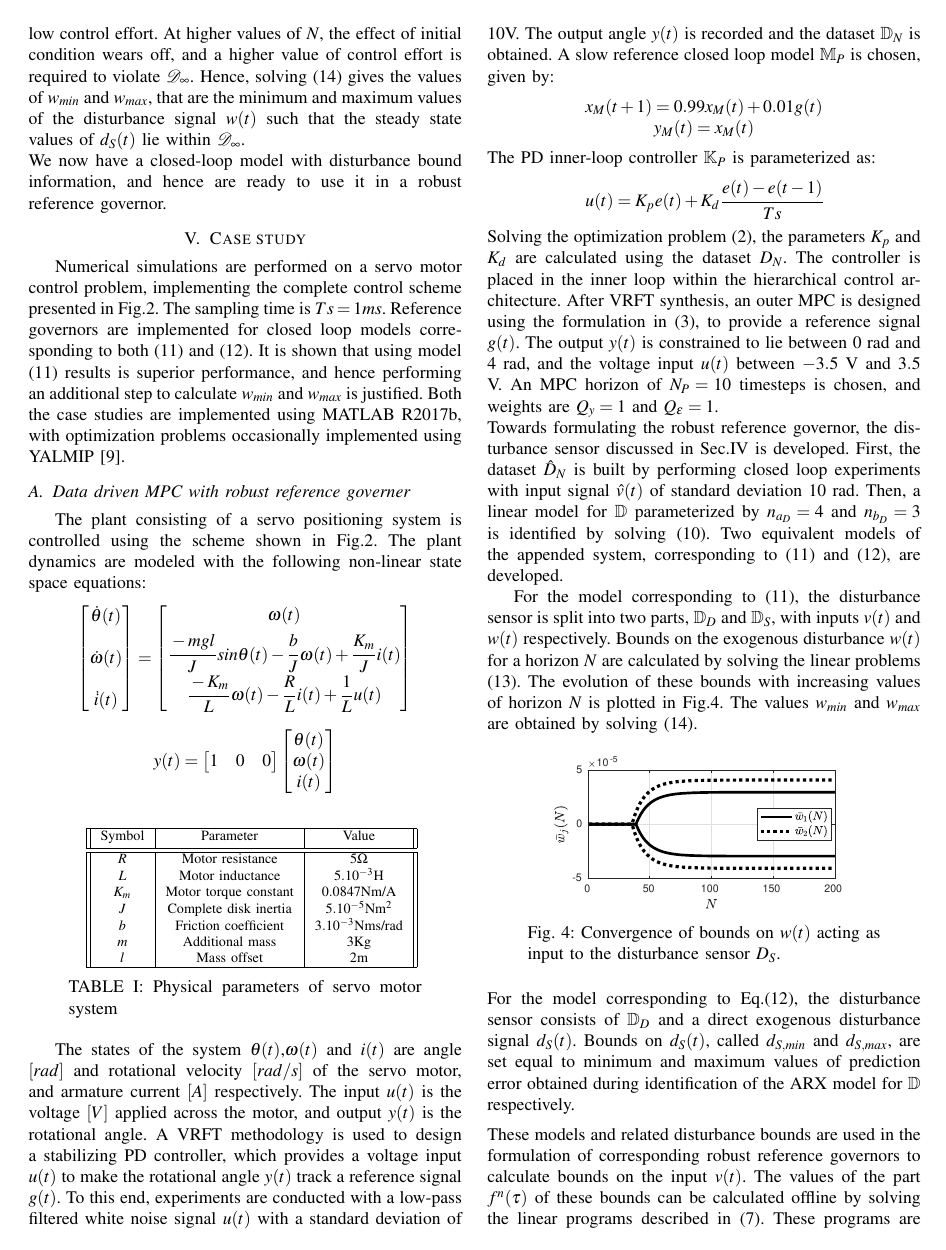
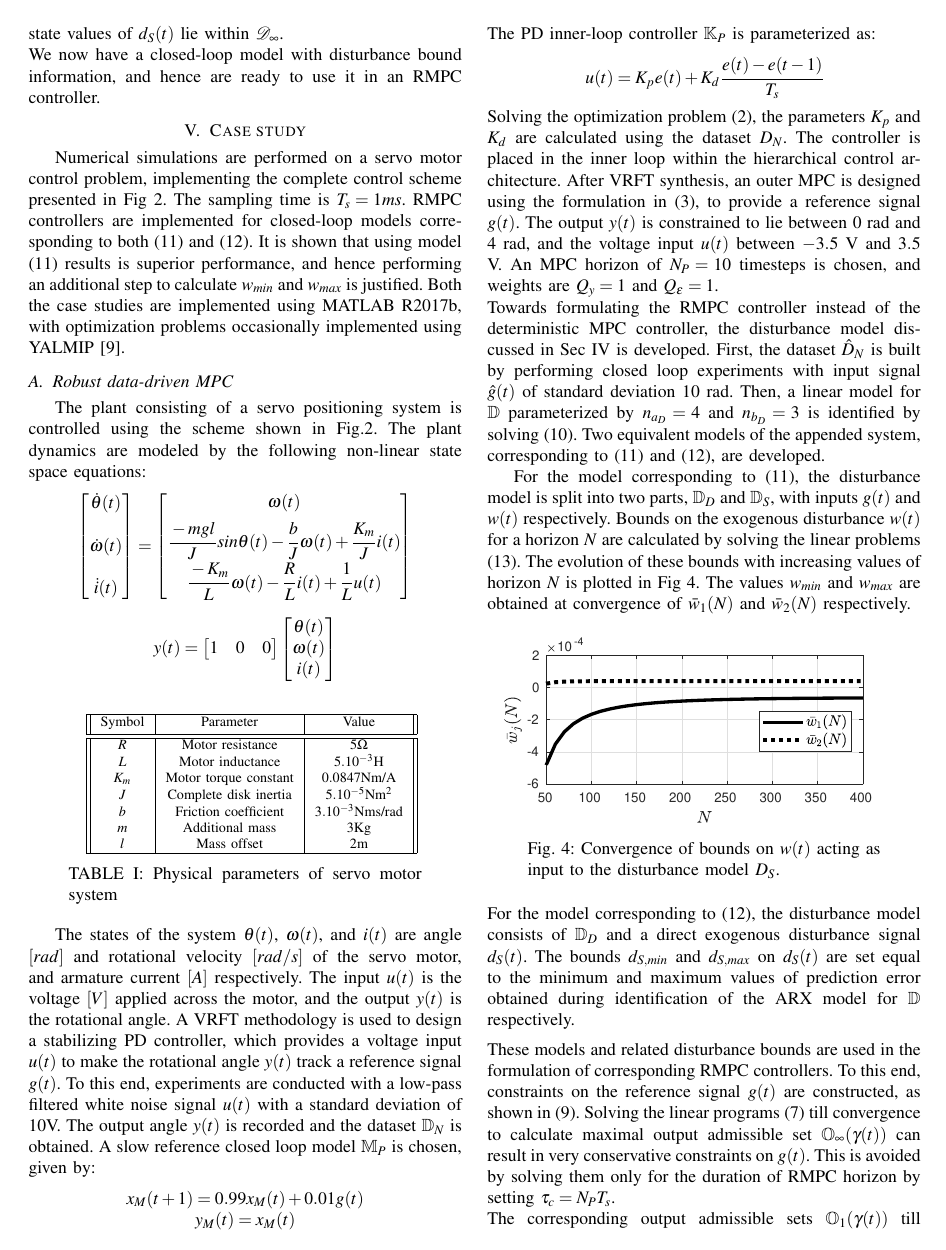
Before and after one commit to samku/Writing, a LaTeX paper (root.tex): page 5 of 6. Compiled offline with pdfLaTeX.

Commit message:
FUrther changes

```diff
--- a/root.tex
+++ b/root.tex
@@ -478,4 +474,14 @@ A feedback controller is designed to control the system, using the VRFT methodol
-	At lower values of $N$, there can exist an initial sequence $\{d_S(-n_{a_D}+1),..,d_S(1)\}$ that drives $d_S(N)$ into $D_j$ with very low control effort. At higher values of $N$, the effect of initial condition wears off, and a higher value of control effort is required to violate $\mathcal{D}_{\infty}$. Hence, solving \eqref{maxmin} gives the values of $w_{min}$ and $w_{max}$, that are the minimum and maximum values of the disturbance signal $w(t)$ such that the steady state values of $d_S(t)$ lie within $\mathcal{D}_{\infty}$.
+	Problem \eqref{bound_problem} looks for a sequence of inputs $\{w(k), k={1:N}\}$ such that the sequence of corresponding outputs at all instances except at time $N$ lie within $\mathcal{D}_{\infty}$. This means that the chosen input sequence $w(k)$ should drive $d_S(N)$ out of $\mathcal{D}_{\infty}$ into $D_j$. The initial conditions on $d_S(k)$ are left free to be chosen by the solver, but are constrained to lie within $\mathcal{D}_{\infty}$.
+	The solutions $\bar{w}_j(N)$ are collected, and the set $\mathcal{W}_{\infty}$ is constructed with converged values of $\bar{w}_1(N)$ and $\bar{w}_2(N)$ corresponding to $w_{min}$ and $w_{max}$ respectively.
+	%\begin{equation}
+	%\begin{matrix}
+	%w_{max} = {\text{max %}}\{\underset{N}{\text{max }} \bar{w}_1(N),\underset{N}{\text{max }}\bar{w}_2(N)\} \\
+	%w_{min} = {\text{min }}\{\underset{N}{\text{min }}-\bar{w}_1(N),\underset{N}{\text{min }}-\bar{w}_2(N)\} \\
+	%\end{matrix}
+	%\label{maxmin}
+	%\end{equation}
+	%. It is noted that the noise is assumed to be zero-mean. This can be rectified easily by letting the lower and upper bounds on $w(k)$ in \eqref{bound_problem} be composed of different optimization variables.
+	At lower values of $N$, there can exist an initial sequence $\{d_S(-n_{a_D}+1),..,d_S(1)\}$ that drives $d_S(N)$ into $D_j$ with very low input effort $w(k)$. At higher values of $N$, the effect of initial condition wears off, and a higher value of control effort is required to violate $\mathcal{D}_{\infty}$. Hence, solving \eqref{bound_problem} gives the values of $w_{min}$ and $w_{max}$, that are the minimum and maximum values of the disturbance signal $w(t)$ such that the steady state values of $d_S(t)$ lie within $\mathcal{D}_{\infty}$.
 	%\begin{figure}[h!]
 		%\begin{center}
 			%\hspace{20pt}
@@ -488,9 +494,9 @@ A feedback controller is designed to control the system, using the VRFT methodol
 	%Any sequence $\{w(k)>w^N_{min},k=1:N\}$ will not drive $d_S(k \geq N)$ to the bound $d_{S,min}$. Similarly, $\{w(k)<w^N_{max},k=1:N\}$ will not drive $d_S(k \geq N)$ to the bound $d_{S,max}$. Hence, in order to explain the whole set $\mathcal{D}_{\infty}$, we need to find the lowest possible value of $w^N_{min}$ and the highest possible value of $w^N_{max}$ such that $d_S(k)$ is driven to its bounds in finite time $k$. This is achieved by increasing the value of $N$, which would require lower and higher values of $w(k)$ to make $d_S(N)$ reach $d_{S,min}$ and $d_{S,max}$ respectively. This leads to $w^N_{min}$ and $w^N_{max}$ asymptotically reaching their true values $w_{min}$ and $w_{max}$ as $N$ increases, thus making the set $\mathcal{W}_{\infty}$ completely explain the set $\mathcal{D}_{\infty}$.
 	 %It is noted that the presented method provides a methodology to quantify uncertainty in any general ARX identified model.%
 	 \\
-	We now have a closed-loop model with disturbance bound information, and hence are ready to use it in a robust reference governor.
+	We now have a closed-loop model with disturbance bound information, and hence are ready to use it in an RMPC controller.
 	\section{Case study}
-	Numerical simulations are performed on a servo motor control problem, implementing the complete control scheme presented in Fig.\ref{fullloop}. The sampling time is $Ts = 1 ms$. Reference governors are implemented for closed loop models corresponding to both \eqref{TF_w} and \eqref{TF_d}. It is shown that using model \eqref{TF_w} results is superior performance, and hence performing an additional step to calculate $w_{min}$ and $w_{max}$ is justified.
+	Numerical simulations are performed on a servo motor control problem, implementing the complete control scheme presented in Fig \ref{fullloop}. The sampling time is $T_s = 1 ms$. RMPC controllers are implemented for closed-loop models corresponding to both \eqref{TF_w} and \eqref{TF_d}. It is shown that using model \eqref{TF_w} results is superior performance, and hence performing an additional step to calculate $w_{min}$ and $w_{max}$ is justified.
 	Both the case studies are implemented using MATLAB R2017b, with optimization problems occasionally implemented using YALMIP \cite{Lofberg2004}.
 	\label{Case studies}
 	%%%%%%%%%%%%%%%%%%%%%%%%%%%%%%%%%%%%%%%%%%%%%%%%%%%%%%
@@ -524,8 +530,8 @@ A feedback controller is designed to control the system, using the VRFT methodol
 	The simulation of ARX model with disturbance requires an initial condition on the disturbance model $\mathbb{D}_S$. In the current example, it is set to $0$. Since the actual initial condition of $\mathbb{D}_S$ might not be $0$, one might face problems with the model not covering the whole range of $\mathcal{D}_{\infty}$ during the transient period. To correct this, a state estimator could be used which rectifies the effect of initial state discrepancy, thus covering the noise effects even during transients.
 	\fi
 	%%%%%%%%%%%%%%%%%%%%%%%%%%%%%%%%%%%%%%%%%%%%%%%%%%%%%%
-	\subsection{Data driven MPC with robust reference governer}
-	The plant consisting of a servo positioning system is controlled using the scheme shown in Fig.\ref{fullloop}. The plant dynamics are modeled with the following non-linear state space equations:
+	\subsection{Robust data-driven MPC }
+	The plant consisting of a servo positioning system is controlled using the scheme shown in Fig.\ref{fullloop}. The plant dynamics are modeled by the following non-linear state space equations:
 	\begin{equation*}
 	\begin{matrix}
 	\begin{bmatrix}
@@ -567,7 +573,7 @@ A feedback controller is designed to control the system, using the VRFT methodol
 		\caption{Physical parameters of servo motor system}
 		\label{Simparam}
 	\end{table}
-	The states of the system $\theta(t)$,$\omega(t)$ and $i(t)$ are angle $[rad]$ and rotational velocity $[rad/s]$ of the servo motor, and armature current $[A]$ respectively. The input $u(t)$ is the voltage $[V]$ applied across the motor, and output $y(t)$ is the rotational angle.
+	The states of the system $\theta(t)$, $\omega(t)$, and $i(t)$ are angle $[rad]$ and rotational velocity $[rad/s]$ of the servo motor, and armature current $[A]$ respectively. The input $u(t)$ is the voltage $[V]$ applied across the motor, and the output $y(t)$ is the rotational angle.
 	A VRFT methodology is used to design a stabilizing PD controller, which provides a voltage input $u(t)$ to make the rotational angle $y(t)$ track a reference signal $g(t)$. To this end, experiments are conducted with a low-pass filtered white noise signal $u(t)$ with a standard deviation of $10$V. The output angle $y(t)$ is recorded and the dataset $\mathbb{D}_N$ is obtained. A slow reference closed loop model $\mathbb{M}_P$ is chosen, given by:
 	\begin{equation*}
 	\begin{matrix}
@@ -577,20 +583,20 @@ A feedback controller is designed to control the system, using the VRFT methodol
 	\end{equation*}
 	The PD inner-loop controller $\mathbb{K}_P$ is parameterized as:
 	\begin{equation*}
-	u(t) = K_pe(t) + K_d\cfrac{e(t)-e(t-1)}{Ts}
+	u(t) = K_pe(t) + K_d\cfrac{e(t)-e(t-1)}{T_s}
 	\end{equation*}
 	Solving the optimization problem \eqref{VRFT_problem}, the parameters
 	$K_p$ and $K_d$ are calculated using the dataset $D_N$. The controller is placed in the inner loop within the hierarchical control architecture.
 	After VRFT synthesis, an outer MPC is designed using the formulation in \eqref{MPC}, to provide a reference signal $g(t)$. The output $y(t)$ is constrained to lie between $0$ rad and $4$ rad, and the voltage input $u(t)$ between $-3.5$ V and $3.5$ V. An MPC horizon of $N_P=10$ timesteps is chosen, and weights are $Q_y=1$ and $Q_{\epsilon}=1$. \\
-	Towards formulating the robust reference governor, the disturbance sensor discussed in Sec.\ref{Contribution} is developed. First, the dataset $\hat{D}_N$ is built by performing closed loop experiments with input signal $\hat{v}(t)$ of standard deviation $10$ rad. Then, a linear model for $\mathbb{D}$ parameterized by $n_{a_D} = 4$ and $n_{b_D} = 3$ is identified by solving \eqref{DSensor}. Two equivalent models of the appended system, corresponding to \eqref{TF_w} and \eqref{TF_d}, are developed.  \\
-	\indent For the model corresponding to \eqref{TF_w}, the disturbance sensor is split into two parts, $\mathbb{D}_D$ and $\mathbb{D}_S$, with inputs $v(t)$ and $w(t)$ respectively. Bounds on the exogenous disturbance $w(t)$ for a horizon $N$ are calculated by solving the linear problems \eqref{bound_problem}. The evolution of these bounds with increasing values of horizon $N$ is plotted in Fig.\ref{bounds_RG}.  The values $w_{min}$ and $w_{max}$ are obtained by solving \eqref{maxmin}.
+	Towards formulating the RMPC controller instead of the deterministic MPC controller, the disturbance model discussed in Sec \ref{Contribution} is developed. First, the dataset $\hat{D}_N$ is built by performing closed loop experiments with input signal $\hat{g}(t)$ of standard deviation $10$ rad. Then, a linear model for $\mathbb{D}$ parameterized by $n_{a_D} = 4$ and $n_{b_D} = 3$ is identified by solving \eqref{DSensor}. Two equivalent models of the appended system, corresponding to \eqref{TF_w} and \eqref{TF_d}, are developed.  \\
+	\indent For the model corresponding to \eqref{TF_w}, the disturbance model is split into two parts, $\mathbb{D}_D$ and $\mathbb{D}_S$, with inputs $g(t)$ and $w(t)$ respectively. Bounds on the exogenous disturbance $w(t)$ for a horizon $N$ are calculated by solving the linear problems \eqref{bound_problem}. The evolution of these bounds with increasing values of horizon $N$ is plotted in Fig \ref{bounds_RG}.  The values $w_{min}$ and $w_{max}$ are obtained at convergence of  $\bar{w}_1(N)$ and $\bar{w}_2(N)$ respectively.
 	\begin{figure}[h]
-		\hspace{30pt}
-		\includegraphics[scale = 0.6]{bounds_RG.eps}
-		\caption{Convergence of bounds on $w(t)$ acting as input to the disturbance sensor $D_S$.}
+		\hspace{0pt}
+		\includegraphics[scale = 0.75]{bounds_RG.eps}
+		\caption{Convergence of bounds on $w(t)$ acting as input to the disturbance model $D_S$.}
 		\label{bounds_RG}
 	\end{figure} \\
-	For the model corresponding to Eq.\eqref{TF_d}, the disturbance sensor consists of $\mathbb{D}_D$ and a direct exogenous disturbance signal $d_S(t)$. Bounds on $d_S(t)$, called $d_{S,min}$ and $d_{S,max}$, are set equal to minimum and maximum values of prediction error obtained during identification of the ARX model for $\mathbb{D}$ respectively. \vspace{5pt} \\
-	These models and related disturbance bounds are used in the formulation of corresponding robust reference governors to calculate bounds on the input $v(t)$. The values of the part $f^n(\tau)$ of these bounds can be calculated offline by solving the linear programs described in \eqref{RG_offline}. These programs are usually solved till convergence, thus computing the maximal output admissible set $\mathbb{O}_{\infty}$. Such an approach, however, could result in an overly conservative bound for $v(t)$. To avoid this, the calculation of $f^n(\tau)$ is stopped after $2*N_P$ time-steps, resulting in $f^n(2*N_P*Ts)$.\\
-	The corresponding output admissible set $\mathbb{O}_{2*N_P*Ts}$ is calculated at each time-instant by reading the state $\gamma(t)$, which is built with the assumption of no additional measurement noise.
+	For the model corresponding to \eqref{TF_d}, the disturbance model consists of $\mathbb{D}_D$ and a direct exogenous disturbance signal $d_S(t)$. The bounds $d_{S,min}$ and $d_{S,max}$ on $d_S(t)$ are set equal to the minimum and maximum values of prediction error obtained during identification of the ARX model for $\mathbb{D}$ respectively. \vspace{5pt} \\
+	These models and related disturbance bounds are used in the formulation of corresponding RMPC controllers. To this end, constraints on the reference signal $g(t)$ are constructed, as shown in \eqref{MOAS}. Solving the linear programs \eqref{RG_offline} till convergence to calculate maximal output admissible set $\mathbb{O}_{\infty}(\gamma(t))$ can result in very conservative constraints on $g(t)$. This is avoided by solving them only for the duration of RMPC horizon by setting $\tau_c = N_PT_s$.  \\
+	The corresponding output admissible sets $\mathbb{O}_{1}(\gamma(t))$ till $\mathbb{O}_{N_PT_s}(\gamma(t))$ are calculated at each time-instant $t$ by reading the state $\gamma(t)$, which is built with the assumption of no additional measurement noise.
 	Following this,
```
Also changed, not shown: Drawings/bounds_RG.eps, root.pdf, root.tex (52 more changed lines), 4 other files.
